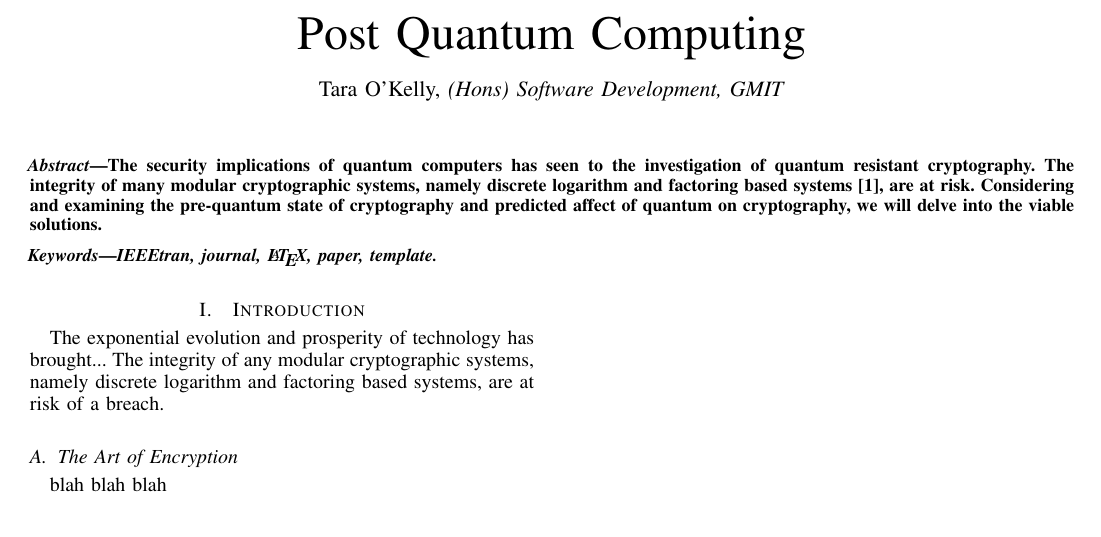
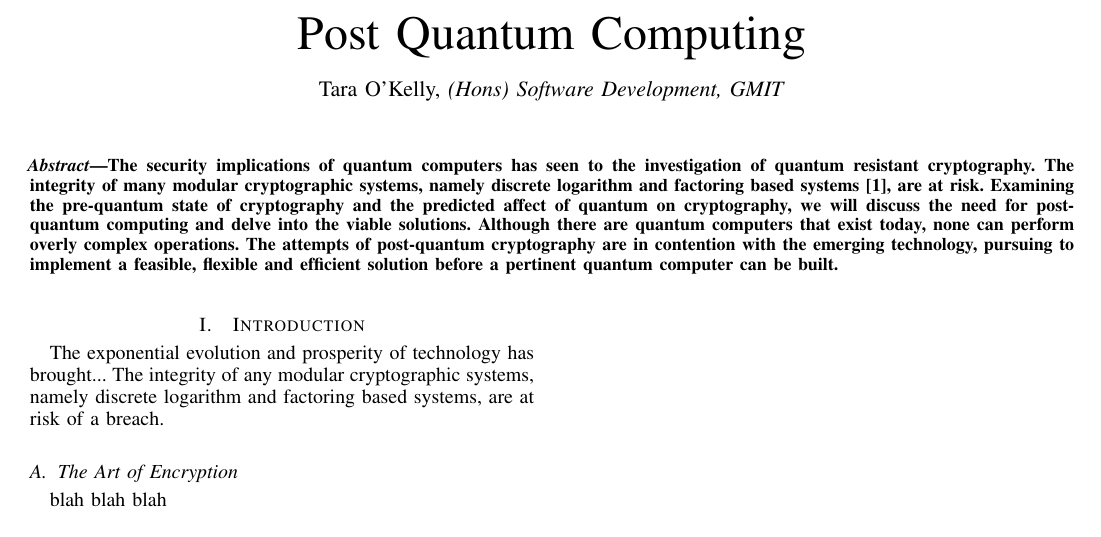
Before and after one commit to taraokelly/Impact-of-Quantum-Computing-on-Cryptography, a LaTeX paper (main.tex): part of the page, cut so that both start at the same text. Compiled offline with pdfLaTeX.

Commit message:
Abstract - second draft

```diff
--- a/main.tex
+++ b/main.tex
@@ -456,11 +456,11 @@
 \maketitle
 \end{@twocolumnfalse}
 \begin{abstract}
-The security implications of quantum computers has seen to the investigation of quantum resistant cryptography. The integrity of many modular cryptographic systems, namely discrete logarithm and factoring based systems \cite{secrisk}, are at risk. Considering and examining the pre-quantum state of cryptography and predicted affect of quantum on cryptography, we will delve into the viable solutions.
+The security implications of quantum computers has seen to the investigation of quantum resistant cryptography. The integrity of many modular cryptographic systems, namely discrete logarithm and factoring based systems \cite{secrisk}, are at risk. Examining the pre-quantum state of cryptography and the predicted affect of quantum on cryptography, we will discuss the need for post-quantum computing and delve into the viable solutions. Although there are quantum computers that exist today, none can perform overly complex operations. The attempts of post-quantum cryptography are in contention with the emerging technology, pursuing to implement a feasible, flexible and efficient solution before a pertinent quantum computer can be built.
 \end{abstract}
-\begin{IEEEkeywords}
-IEEEtran, journal, \LaTeX, paper, template.
-\end{IEEEkeywords}
+%\begin{IEEEkeywords}
+%IEEEtran, journal, \LaTeX, paper, template.
+%\end{IEEEkeywords}
 \bigskip]
 % IEEEtran.cls defaults to using nonbold math in the Abstract.
 % This preserves the distinction between vectors and scalars. However,
```
Also changed, not shown: Post_Quantum_Cryptography.pdf (added), picture.png (deleted).
